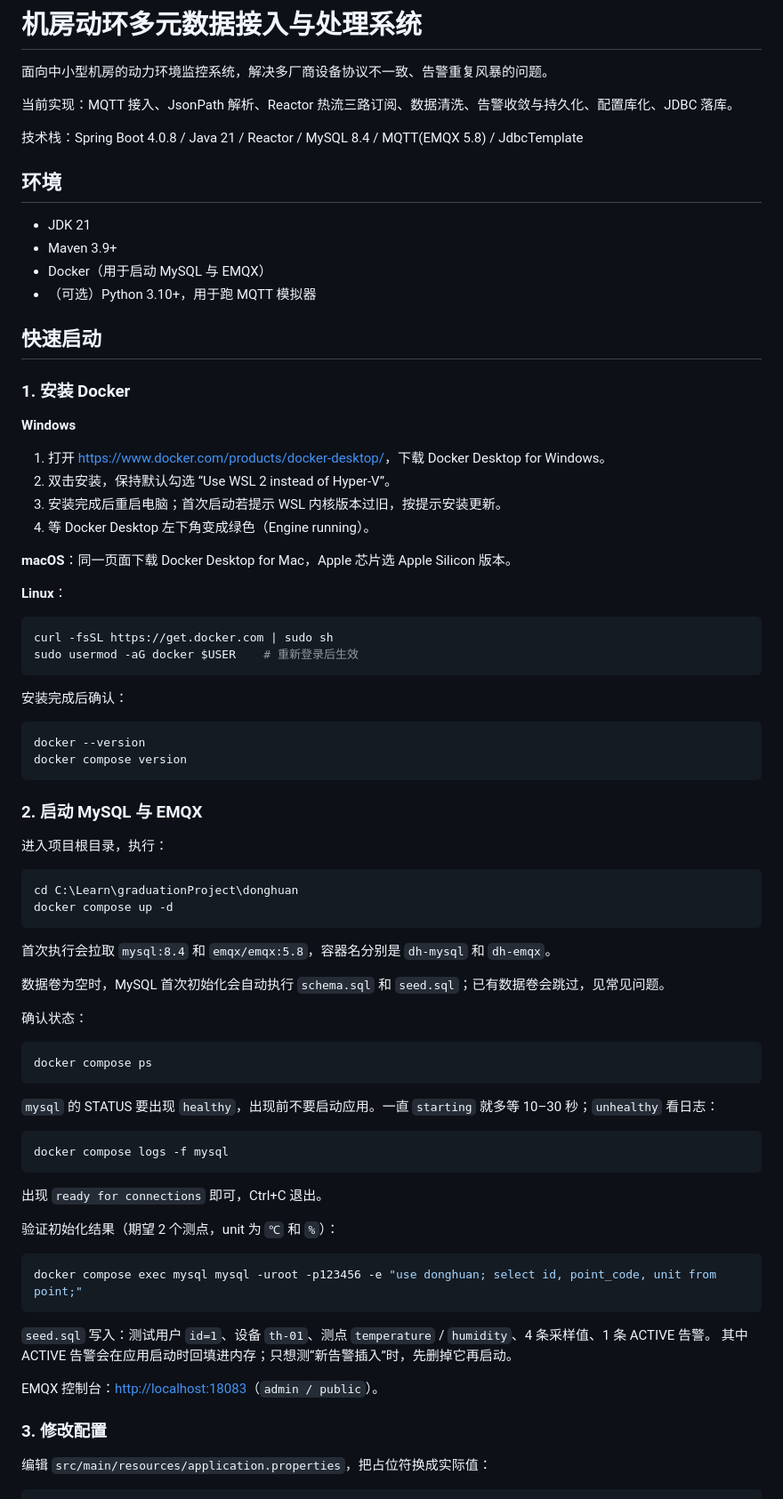
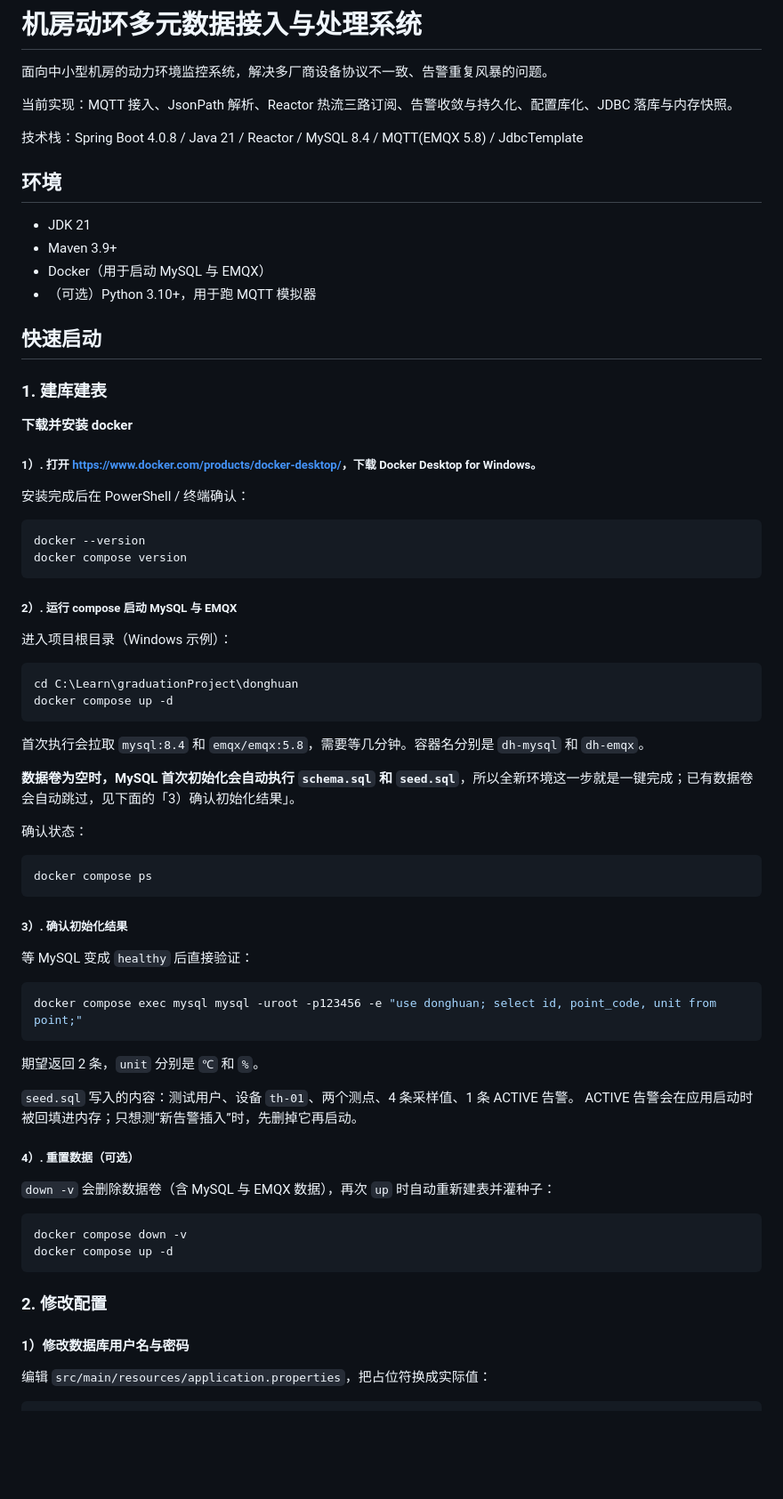
Before and after one commit to huaYeCaiW/graduationProject, a Markdown page: README.md, the part around one of its changes. Shown at 89% size. Drawn GitHub-style; blank space fills up the shorter version.

Commit message:
feat: update workspace
Co-authored-by: traeagent <traeagent@users.noreply.github.com>

````diff
--- a/README.md
+++ b/README.md
@@ -2,7 +2,7 @@
 
 面向中小型机房的动力环境监控系统，解决多厂商设备协议不一致、告警重复风暴的问题。
 
-当前实现：MQTT 接入、JsonPath 解析、Reactor 热流三路订阅、数据清洗、告警收敛与持久化、配置库化、JDBC 落库。
+当前实现：MQTT 接入、JsonPath 解析、Reactor 热流三路订阅、告警收敛与持久化、配置库化、JDBC 落库与内存快照。
 
 技术栈：Spring Boot 4.0.8 / Java 21 / Reactor / MySQL 8.4 / MQTT(EMQX 5.8) / JdbcTemplate
 
@@ -15,43 +15,31 @@
 
 ## 快速启动
 
-### 1. 安装 Docker
+### 1. 建库建表
 
-**Windows**
+**下载并安装 docker**
 
-1. 打开 <https://www.docker.com/products/docker-desktop/>，下载 Docker Desktop for Windows。
-2. 双击安装，保持默认勾选 “Use WSL 2 instead of Hyper-V”。
-3. 安装完成后重启电脑；首次启动若提示 WSL 内核版本过旧，按提示安装更新。
-4. 等 Docker Desktop 左下角变成绿色（Engine running）。
+##### 1）. 打开 <https://www.docker.com/products/docker-desktop/>，下载 Docker Desktop for Windows。
 
-**macOS**：同一页面下载 Docker Desktop for Mac，Apple 芯片选 Apple Silicon 版本。
-
-**Linux**：
-
-```bash
-curl -fsSL https://get.docker.com | sudo sh
-sudo usermod -aG docker $USER    # 重新登录后生效
-```
-
-安装完成后确认：
+安装完成后在 PowerShell / 终端确认：
 
 ```powershell
 docker --version
 docker compose version
 ```
 
-### 2. 启动 MySQL 与 EMQX
+##### 2）. 运行 compose 启动 MySQL 与 EMQX
 
-进入项目根目录，执行：
+进入项目根目录（Windows 示例）：
 
 ```powershell
 cd C:\Learn\graduationProject\donghuan
 docker compose up -d
 ```
 
-首次执行会拉取 `mysql:8.4` 和 `emqx/emqx:5.8`，容器名分别是 `dh-mysql` 和 `dh-emqx`。
+首次执行会拉取 `mysql:8.4` 和 `emqx/emqx:5.8`，需要等几分钟。容器名分别是 `dh-mysql` 和 `dh-emqx`。
 
-数据卷为空时，MySQL 首次初始化会自动执行 `schema.sql` 和 `seed.sql`；已有数据卷会跳过，见常见问题。
+**数据卷为空时，MySQL 首次初始化会自动执行** **`schema.sql`** **和** **`seed.sql`**，所以全新环境这一步就是一键完成；已有数据卷会自动跳过，见下面的「3）确认初始化结果」。
 
 确认状态：
 
@@ -59,26 +47,31 @@ docker compose up -d
 docker compose ps
 ```
 
-`mysql` 的 STATUS 要出现 `healthy`，出现前不要启动应用。一直 `starting` 就多等 10–30 秒；`unhealthy` 看日志：
+##### 3）. 确认初始化结果
 
-```powershell
-docker compose logs -f mysql
-```
-
-出现 `ready for connections` 即可，Ctrl+C 退出。
-
-验证初始化结果（期望 2 个测点，unit 为 `℃` 和 `%`）：
+等 MySQL 变成 `healthy` 后直接验证：
 
 ```powershell
 docker compose exec mysql mysql -uroot -p123456 -e "use donghuan; select id, point_code, unit from point;"
 ```
 
-`seed.sql` 写入：测试用户 `id=1`、设备 `th-01`、测点 `temperature` / `humidity`、4 条采样值、1 条 ACTIVE 告警。
-其中 ACTIVE 告警会在应用启动时回填进内存；只想测“新告警插入”时，先删掉它再启动。
+期望返回 2 条，`unit` 分别是 `℃` 和 `%`。
 
-EMQX 控制台：<http://localhost:18083>（`admin / public`）。
+`seed.sql` 写入的内容：测试用户、设备 `th-01`、两个测点、4 条采样值、1 条 ACTIVE 告警。
+ACTIVE 告警会在应用启动时被回填进内存；只想测“新告警插入”时，先删掉它再启动。
 
-### 3. 修改配置
+##### 4）. 重置数据（可选）
+
+`down -v` 会删除数据卷（含 MySQL 与 EMQX 数据），再次 `up` 时自动重新建表并灌种子：
+
+```powershell
+docker compose down -v
+docker compose up -d
+```
+
+### 2. 修改配置
+
+#### 1）修改数据库用户名与密码
 
 编辑 `src/main/resources/application.properties`，把占位符换成实际值：
 
````
Also changed, not shown: other parts of README.md (+14 -22 lines).
